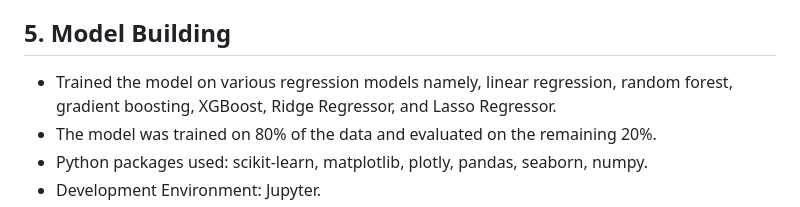
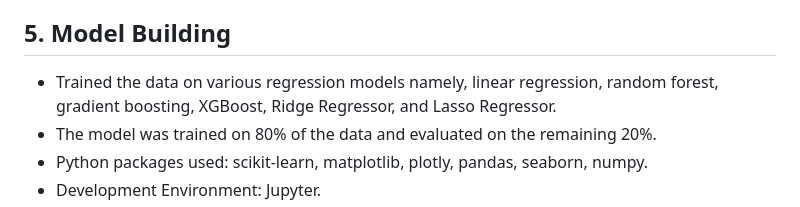
Before and after one commit to SriVaishnaviK/UMBC-DATA606-Capstone, a Markdown page: docs/report.md, the part around the change. Rendered like a GitHub page.

```diff
--- a/docs/report.md
+++ b/docs/report.md
@@ -87,7 +87,7 @@ The graph depicts a positive correlation between property condition and house pr
 
 
 ## 5. Model Building
-- Trained the model on various regression models namely, linear regression, random forest, gradient boosting, XGBoost, Ridge Regressor, and Lasso Regressor.
+- Trained the data on various regression models namely, linear regression, random forest, gradient boosting, XGBoost, Ridge Regressor, and Lasso Regressor.
 - The model was trained on 80% of the data and evaluated on the remaining 20%.
 - Python packages used: scikit-learn, matplotlib, plotly, pandas, seaborn, numpy.
 - Development Environment: Jupyter.
```
